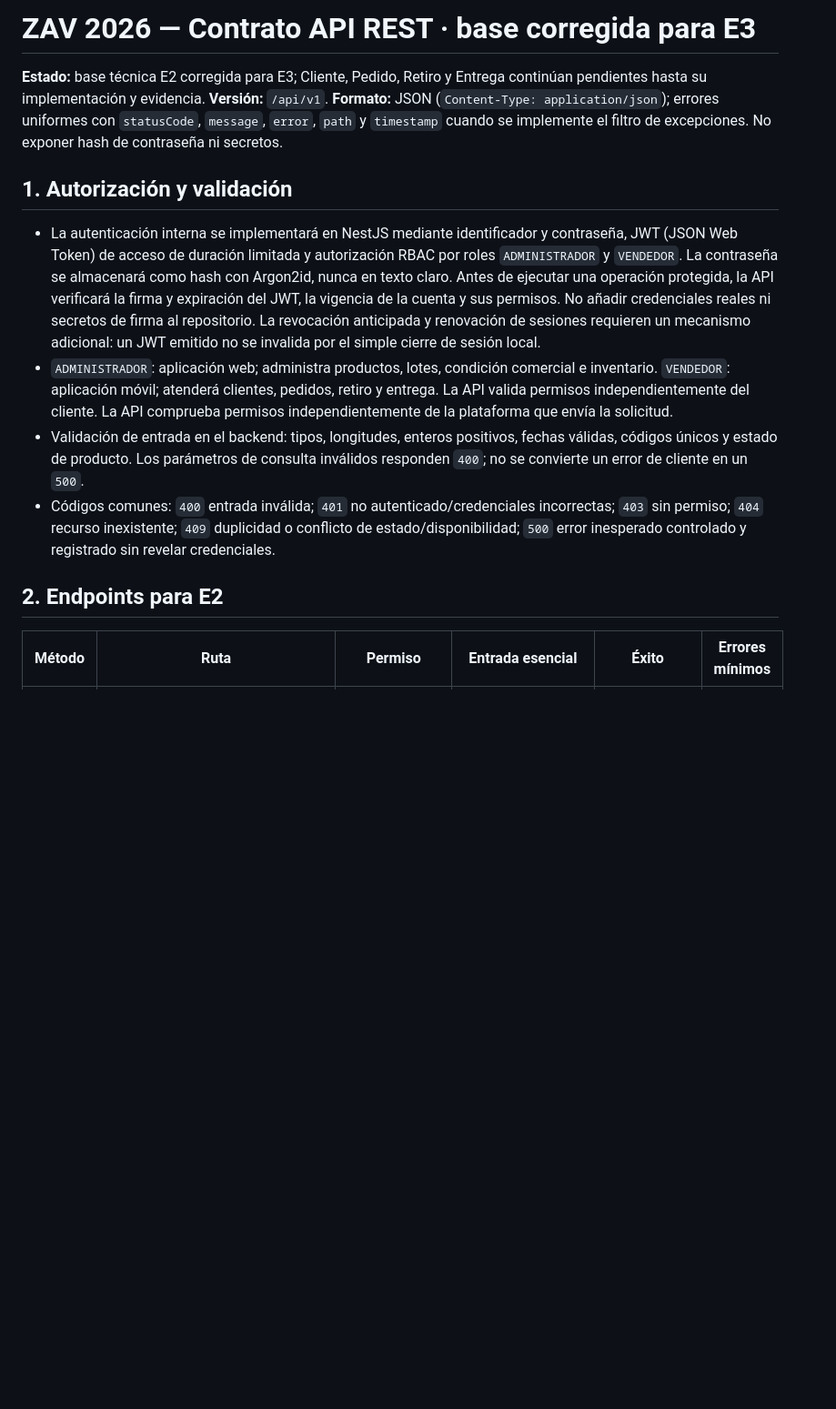
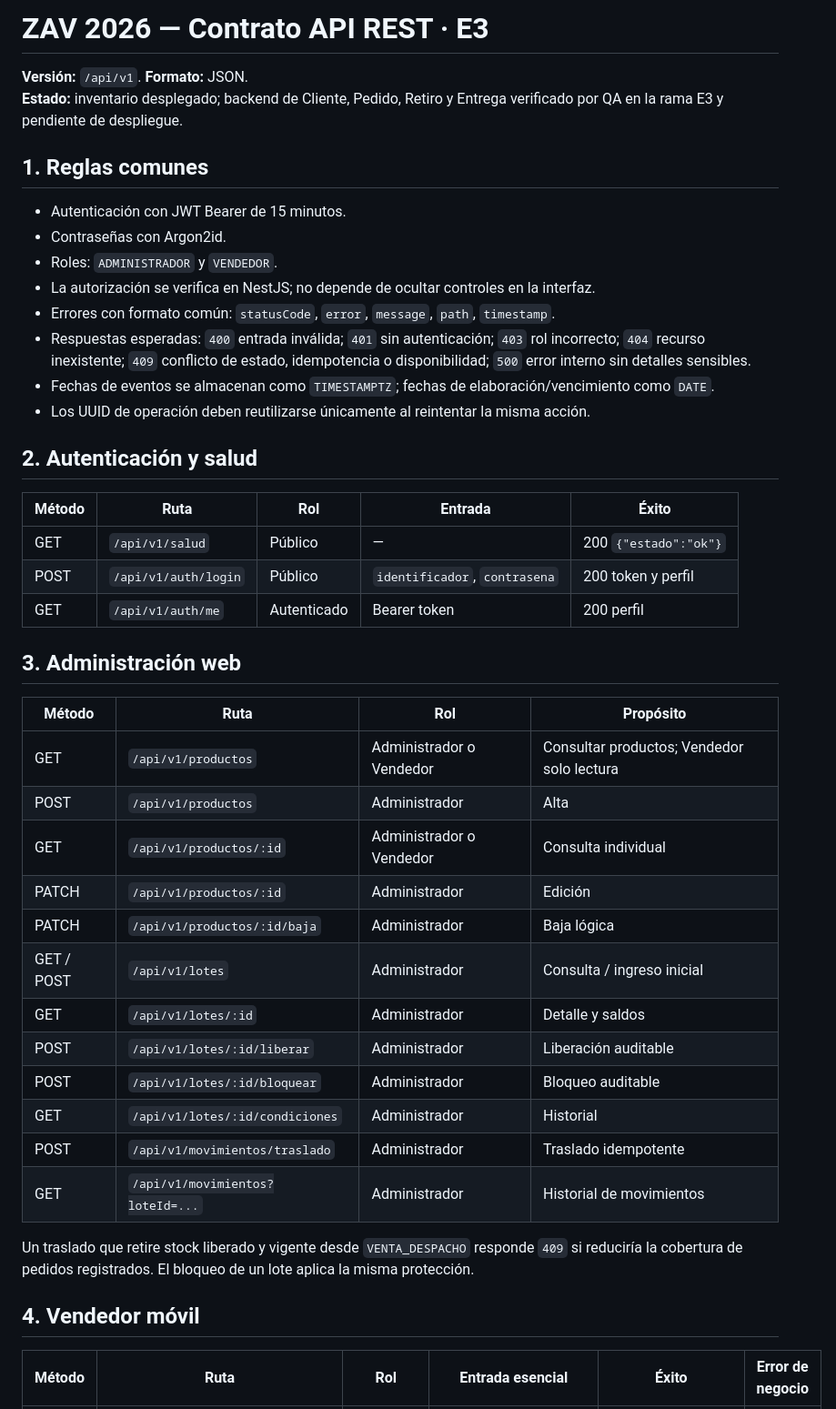
Before and after one commit to RubenMealla/zav-sistema, a Markdown page: docs/arquitectura/contrato-api.md, the part around one of its changes. Shown at 91% size. Drawn GitHub-style; blank space fills up the shorter version.

```diff
--- a/docs/arquitectura/contrato-api.md
+++ b/docs/arquitectura/contrato-api.md
@@ -1,15 +1,47 @@
-# ZAV 2026 — Contrato API REST · base corregida para E3
+# ZAV 2026 — Contrato API REST · E3
 
-**Estado:** base técnica E2 corregida para E3; Cliente, Pedido, Retiro y Entrega continúan pendientes hasta su implementación y evidencia. **Versión:** `/api/v1`. **Formato:** JSON (`Content-Type: application/json`); errores uniformes con `statusCode`, `message`, `error`, `path` y `timestamp` cuando se implemente el filtro de excepciones. No exponer hash de contraseña ni secretos.
+**Versión:** `/api/v1`. **Formato:** JSON.
+**Estado:** inventario desplegado; backend de Cliente, Pedido, Retiro y Entrega verificado por QA en la rama E3 y pendiente de despliegue.
 
-## 1. Autorización y validación
+## 1. Reglas comunes
 
-- La autenticación interna se implementará en NestJS mediante identificador y contraseña, JWT (JSON Web Token) de acceso de duración limitada y autorización RBAC por roles `ADMINISTRADOR` y `VENDEDOR`. La contraseña se almacenará como hash con Argon2id, nunca en texto claro. Antes de ejecutar una operación protegida, la API verificará la firma y expiración del JWT, la vigencia de la cuenta y sus permisos. No añadir credenciales reales ni secretos de firma al repositorio. La revocación anticipada y renovación de sesiones requieren un mecanismo adicional: un JWT emitido no se invalida por el simple cierre de sesión local.
-- `ADMINISTRADOR`: aplicación web; administra productos, lotes, condición comercial e inventario. `VENDEDOR`: aplicación móvil; atenderá clientes, pedidos, retiro y entrega. La API valida permisos independientemente del cliente. La API comprueba permisos independientemente de la plataforma que envía la solicitud.
-- Validación de entrada en el backend: tipos, longitudes, enteros positivos, fechas válidas, códigos únicos y estado de producto. Los parámetros de consulta inválidos responden `400`; no se convierte un error de cliente en un `500`.
-- Códigos comunes: `400` entrada inválida; `401` no autenticado/credenciales incorrectas; `403` sin permiso; `404` recurso inexistente; `409` duplicidad o conflicto de estado/disponibilidad; `500` error inesperado controlado y registrado sin revelar credenciales.
+- Autenticación con JWT Bearer de 15 minutos.
+- Contraseñas con Argon2id.
+- Roles: `ADMINISTRADOR` y `VENDEDOR`.
+- La autorización se verifica en NestJS; no depende de ocultar controles en la interfaz.
+- Errores con formato común: `statusCode`, `error`, `message`, `path`, `timestamp`.
+- Respuestas esperadas: `400` entrada inválida; `401` sin autenticación; `403` rol incorrecto; `404` recurso inexistente; `409` conflicto de estado, idempotencia o disponibilidad; `500` error interno sin detalles sensibles.
+- Fechas de eventos se almacenan como `TIMESTAMPTZ`; fechas de elaboración/vencimiento como `DATE`.
+- Los UUID de operación deben reutilizarse únicamente al reintentar la misma acción.
 
-## 2. Endpoints para E2
+## 2. Autenticación y salud
 
-| Método | Ruta | Permiso | Entrada esencial | Éxito | Errores mínimos |
+| Método | Ruta | Rol | Entrada | Éxito |
+|---|---|---|---|---|
+| GET | `/api/v1/salud` | Público | — | 200 `{"estado":"ok"}` |
+| POST | `/api/v1/auth/login` | Público | `identificador`, `contrasena` | 200 token y perfil |
+| GET | `/api/v1/auth/me` | Autenticado | Bearer token | 200 perfil |
+
+## 3. Administración web
+
+| Método | Ruta | Rol | Propósito |
+|---|---|---|---|
+| GET | `/api/v1/productos` | Administrador o Vendedor | Consultar productos; Vendedor solo lectura |
+| POST | `/api/v1/productos` | Administrador | Alta |
+| GET | `/api/v1/productos/:id` | Administrador o Vendedor | Consulta individual |
+| PATCH | `/api/v1/productos/:id` | Administrador | Edición |
+| PATCH | `/api/v1/productos/:id/baja` | Administrador | Baja lógica |
+| GET / POST | `/api/v1/lotes` | Administrador | Consulta / ingreso inicial |
+| GET | `/api/v1/lotes/:id` | Administrador | Detalle y saldos |
+| POST | `/api/v1/lotes/:id/liberar` | Administrador | Liberación auditable |
+| POST | `/api/v1/lotes/:id/bloquear` | Administrador | Bloqueo auditable |
+| GET | `/api/v1/lotes/:id/condiciones` | Administrador | Historial |
+| POST | `/api/v1/movimientos/traslado` | Administrador | Traslado idempotente |
+| GET | `/api/v1/movimientos?loteId=...` | Administrador | Historial de movimientos |
+
+Un traslado que retire stock liberado y vigente desde `VENTA_DESPACHO` responde `409` si reduciría la cobertura de pedidos registrados. El bloqueo de un lote aplica la misma protección.
+
+## 4. Vendedor móvil
+
+| Método | Ruta | Rol | Entrada esencial | Éxito | Error de negocio |
 |---|---|---|---|---|---|
```
Also changed, not shown: other parts of docs/arquitectura/contrato-api.md (+19 -56 lines).
